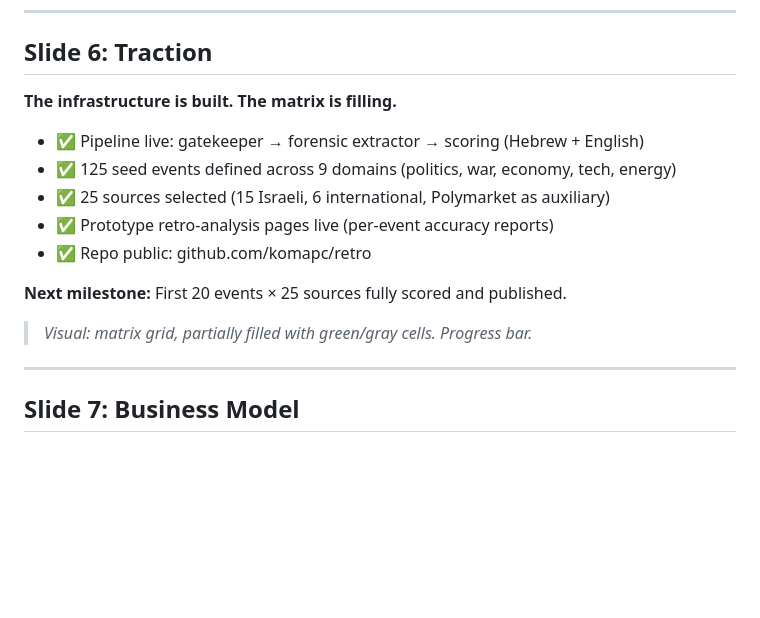
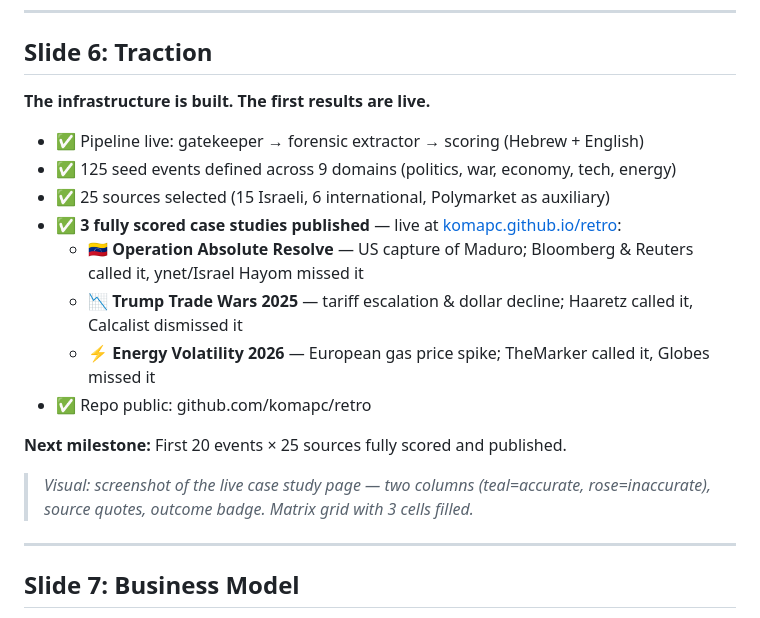
Before and after one commit to komapc/retro, a Markdown page: TruthMachine/PITCH_DECK.md, the part around the change. GitHub-like rendering; blank space fills up the shorter version.

Commit message:
docs: strengthen slide 6 with 3 live case studies
Reference the 3 published case study pages as concrete proof of concept,
with specific examples of who called it right and who missed it.
Updates visual suggestion to show the live page screenshot.

Co-Authored-By: Claude Sonnet 4.6 <noreply@anthropic.com>

```diff
--- a/TruthMachine/PITCH_DECK.md
+++ b/TruthMachine/PITCH_DECK.md
@@ -90,17 +90,20 @@ This is **TruthMachine** — a calibrated oracle API for geopolitical and econom
 
 ## Slide 6: Traction
 
-**The infrastructure is built. The matrix is filling.**
+**The infrastructure is built. The first results are live.**
 
 - ✅ Pipeline live: gatekeeper → forensic extractor → scoring (Hebrew + English)
 - ✅ 125 seed events defined across 9 domains (politics, war, economy, tech, energy)
 - ✅ 25 sources selected (15 Israeli, 6 international, Polymarket as auxiliary)
-- ✅ Prototype retro-analysis pages live (per-event accuracy reports)
+- ✅ **3 fully scored case studies published** — live at [komapc.github.io/retro](https://komapc.github.io/retro):
+  - 🇻🇪 **Operation Absolute Resolve** — US capture of Maduro; Bloomberg & Reuters called it, ynet/Israel Hayom missed it
+  - 📉 **Trump Trade Wars 2025** — tariff escalation & dollar decline; Haaretz called it, Calcalist dismissed it
+  - ⚡ **Energy Volatility 2026** — European gas price spike; TheMarker called it, Globes missed it
 - ✅ Repo public: github.com/komapc/retro
 
 **Next milestone:** First 20 events × 25 sources fully scored and published.
 
-> _Visual: matrix grid, partially filled with green/gray cells. Progress bar._
+> _Visual: screenshot of the live case study page — two columns (teal=accurate, rose=inaccurate), source quotes, outcome badge. Matrix grid with 3 cells filled._
 
 ---
 
```
